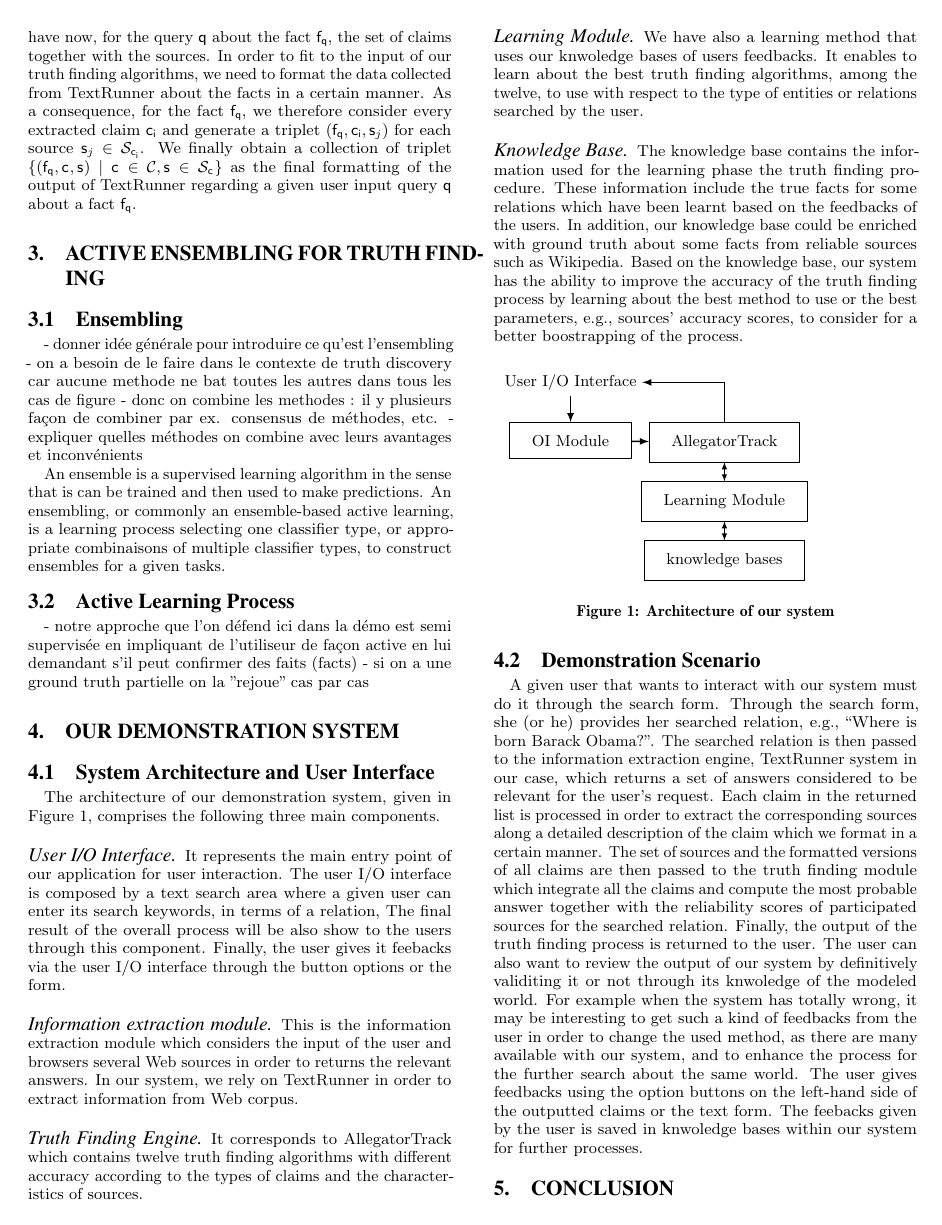
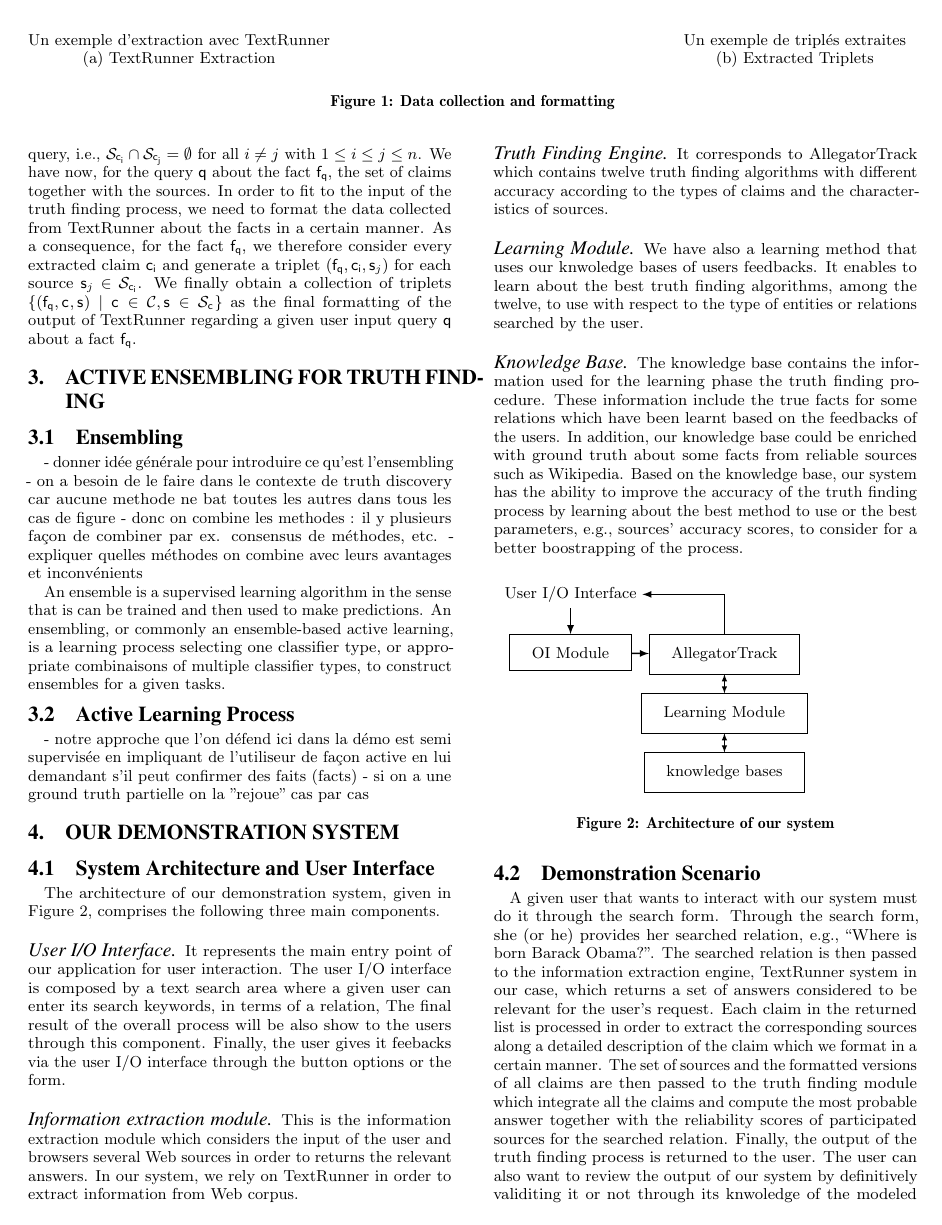
Before and after one commit to baalamine/qf-discoverings, a LaTeX paper (draft_demo/main.tex, which reads draft_demo/open_extraction.tex): page 2 of 3. Compiled offline with pdfLaTeX.

Commit message:
writing on sect. 2

```diff
--- a/draft_demo/main.tex
+++ b/draft_demo/main.tex
@@ -10,6 +10,7 @@
 \usepackage{paralist}
 \usepackage{booktabs}
 \usepackage{wrapfig}
+\usepackage{subfigure}
 \usepackage{csquotes}
 \usepackage{tikz}
 \usepackage[pdfborder={0 0 0}, pdfpagelabels=false]{hyperref}
--- a/draft_demo/open_extraction.tex
+++ b/draft_demo/open_extraction.tex
@@ -21,6 +20,14 @@ is accessible online at \href{http://openie.allenai.org/}{http://openie.allenai.
 from a Web corpus. We then format this output in such a way that fits our truth discovering process.
 
 
+\begin{figure*}[!ht]
+\begin{subfigure}[TextRunner Extraction]{Un exemple d'extraction avec TextRunner}
+\end{subfigure}
+\hfill
+\begin{subfigure}[Extracted Triplets]{Un exemple de tripl\'es extraites}
+\end{subfigure}
+\label{open}\caption{Data collection and formatting}
+\end{figure*}
 
 % OIE Input and Ouput
 \paragraph*{Data collection} We analyze claims about real-world facts
@@ -64,8 +62,8 @@ sources which support it. We achieve such a extraction by using hand-written map
 assumed that the system returns only one claim per source for a given query, i.e., $\sset{\claim{i}}
 \cap \sset{\claim{j}}=\emptyset$ for all $i\neq j$ with $1\leq i\leq j\leq n$. We have now, for the query
 $\query$ about the fact $\fact{\query}$, the set of claims together with the sources. In order to fit to
-the input of our truth finding algorithms, we need to format the data collected from TextRunner about the
+the input of the truth finding process, we need to format the data collected from TextRunner about the
 facts in a certain manner. As a consequence, for the fact $\fact{\query}$, we therefore consider every extracted
 claim $\claim{i}$ and generate a triplet $(\fact{\query}, \claim{i}, \source{j})$ for each source $\source{j}\in \sset{\claim{i}}$.
-We finally obtain a collection of triplet $\{(\fact{\query}, \claim{}, \source{})\mid \claim{}\in \claimset, \source{} \in \sset{\claim{}}\}$
+We finally obtain a collection of triplets $\{(\fact{\query}, \claim{}, \source{})\mid \claim{}\in \claimset, \source{} \in \sset{\claim{}}\}$
 as the final formatting of the output of TextRunner regarding a given user input query $\query$ about a fact $\fact{\query}$.
```
Also changed, not shown: draft_demo/main.pdf, draft_demo/open_extraction.tex (26 more changed lines).
